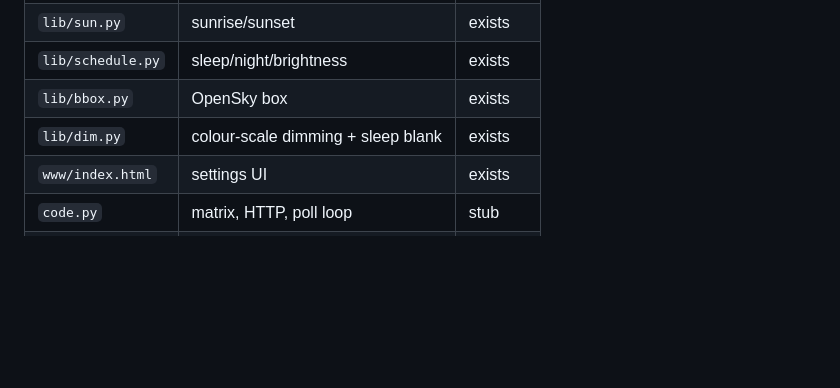
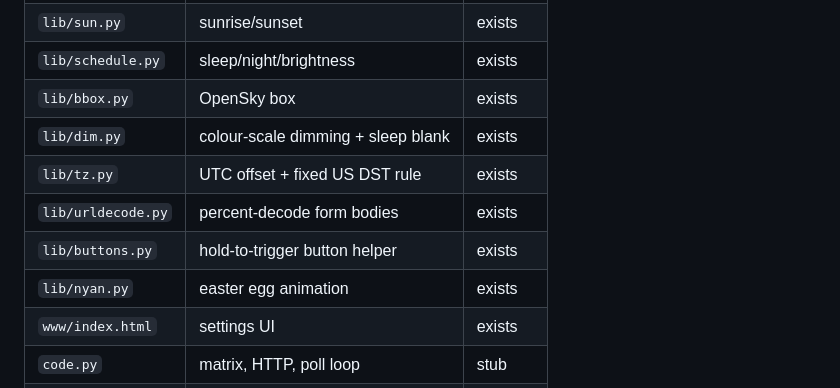
Before and after one commit to erikpt/open-adsb-wall, a Markdown page: artifacts/tailwatch-s3/DESIGN.md, the part around the change. GitHub-like rendering; blank space fills up the shorter version.

Commit message:
DESIGN.md: complete the firmware module table
Fable's independent check of the timezone fix (issue #7) flagged that
lib/tz.py was missing from the module table (and README's copy-to-device
list, already fixed by a later commit). Also adds the other modules that
had landed without a table entry: lib/urldecode.py, lib/buttons.py,
lib/nyan.py.

Co-Authored-By: Claude Sonnet 5 <noreply@anthropic.com>
Claude-Session: https://claude.ai/code/session_01TnayvoxAYC1K1Yn6hCpV8k

```diff
--- a/artifacts/tailwatch-s3/DESIGN.md
+++ b/artifacts/tailwatch-s3/DESIGN.md
@@ -221,6 +221,10 @@ MVP: Cloudflare Worker + KV/R2 is enough for two devices. Linode if FlightAware
 | `lib/schedule.py` | sleep/night/brightness | exists |
 | `lib/bbox.py` | OpenSky box | exists |
 | `lib/dim.py` | colour-scale dimming + sleep blank | exists |
+| `lib/tz.py` | UTC offset + fixed US DST rule | exists |
+| `lib/urldecode.py` | percent-decode form bodies | exists |
+| `lib/buttons.py` | hold-to-trigger button helper | exists |
+| `lib/nyan.py` | easter egg animation | exists |
 | `www/index.html` | settings UI | exists |
 | `code.py` | matrix, HTTP, poll loop | stub |
 | `lib/card.py` | render 128×64 card | **to build** |
```
